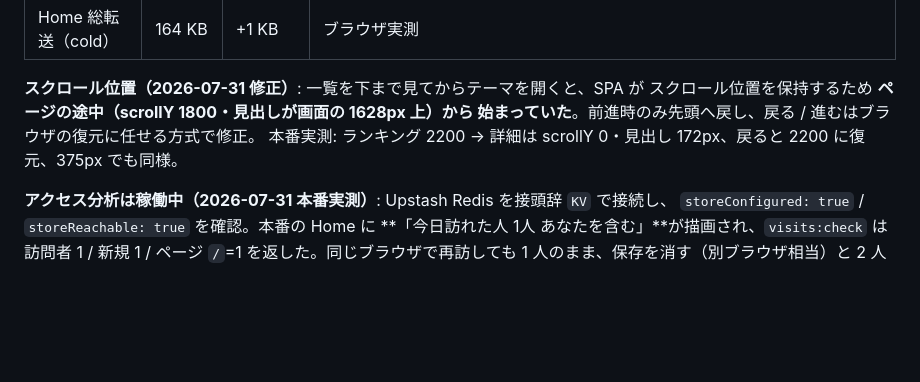
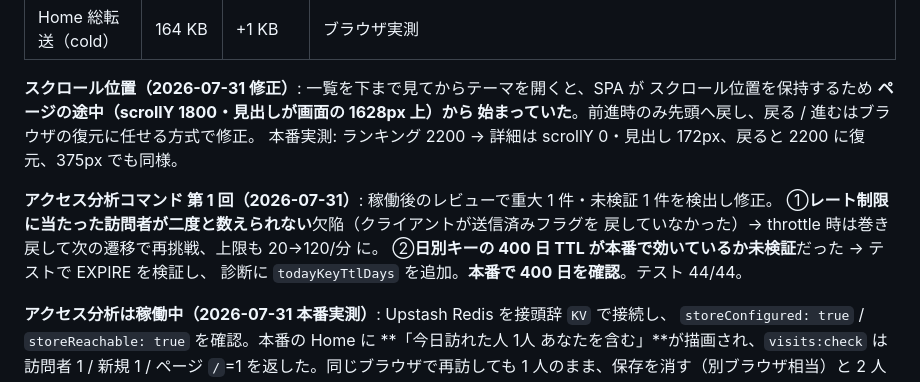
Before and after one commit to RoLororo/-web-, a Markdown page: REVIEW_STATE.md, the part around the change. Drawn GitHub-style; blank space fills up the shorter version.

Commit message:
docs(state): record the first アクセス分析 run
Co-Authored-By: Claude Opus 5 <noreply@anthropic.com>

```diff
--- a/REVIEW_STATE.md
+++ b/REVIEW_STATE.md
@@ -584,6 +584,12 @@ cd "/c/Users/Owner/Desktop/claude作業用/demand-atlas" && npm run themes:eval
 始まっていた**。前進時のみ先頭へ戻し、戻る / 進むはブラウザの復元に任せる方式で修正。
 本番実測: ランキング 2200 → 詳細は scrollY 0・見出し 172px、戻ると 2200 に復元、375px でも同様。
 
+**アクセス分析コマンド 第 1 回（2026-07-31）**: 稼働後のレビューで重大 1 件・未検証 1 件を検出し修正。
+①**レート制限に当たった訪問者が二度と数えられない**欠陥（クライアントが送信済みフラグを
+戻していなかった）→ throttle 時は巻き戻して次の遷移で再挑戦、上限も 20→120/分 に。
+②**日別キーの 400 日 TTL が本番で効いているか未検証**だった → テストで EXPIRE を検証し、
+診断に `todayKeyTtlDays` を追加。**本番で 400 日を確認**。テスト 44/44。
+
 **アクセス分析は稼働中（2026-07-31 本番実測）**: Upstash Redis を接頭辞 `KV` で接続し、
 `storeConfigured: true` / `storeReachable: true` を確認。本番の Home に
 **「今日訪れた人 1人 あなたを含む」**が描画され、`visits:check` は 訪問者 1 / 新規 1 /
```
